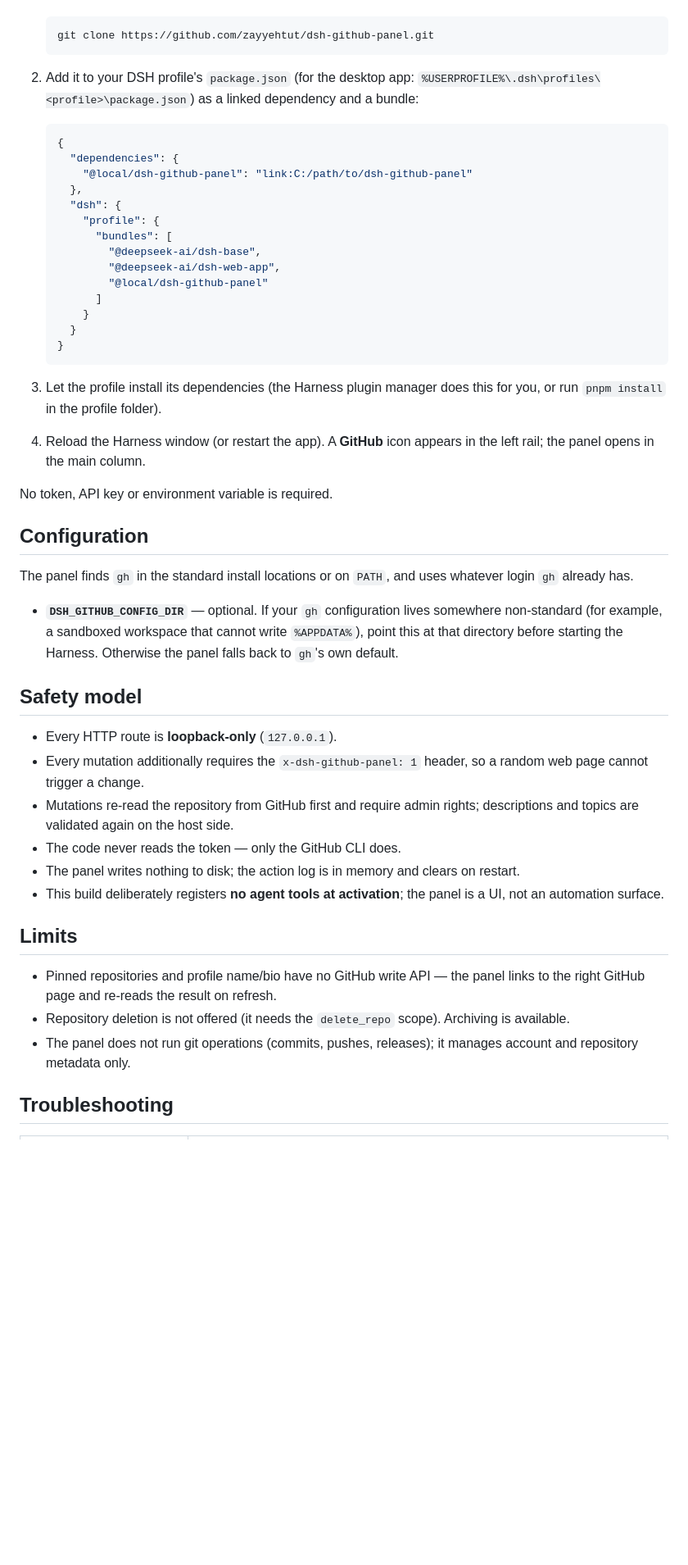
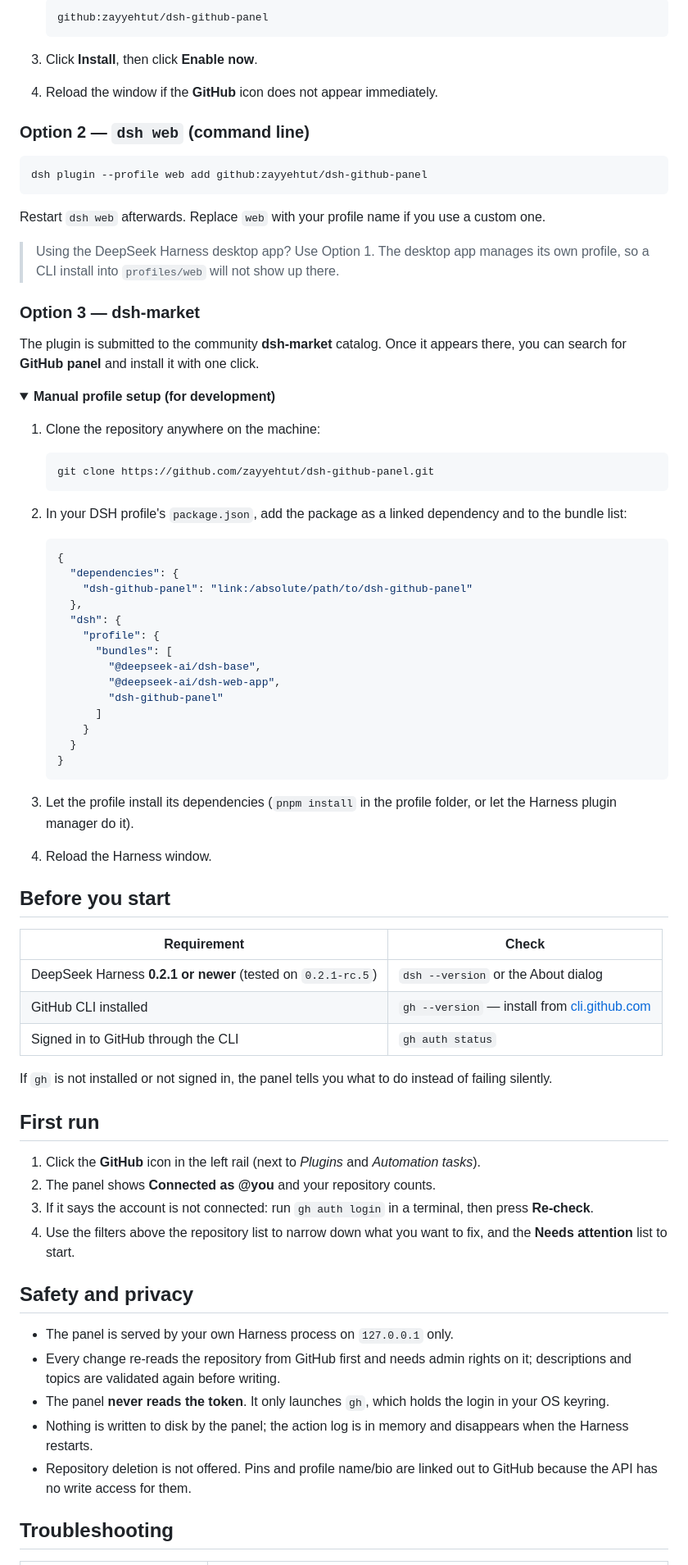
Before and after one commit to zayyehtut/dsh-github-panel, a Markdown page: README.md, the part around one of its changes. Shown at 82% size. Rendered like a GitHub page; folded sections open; blank space fills up the shorter version.

````diff
--- a/README.md
+++ b/README.md
@@ -26,53 +28,82 @@ The panel ships as a DeepSeek Harness profile bundle.
 
-   ```powershell
+   ```
+   github:zayyehtut/dsh-github-panel
+   ```
+
+3. Click **Install**, then click **Enable now**.
+4. Reload the window if the **GitHub** icon does not appear immediately.
+
+### Option 2 — `dsh web` (command line)
+
+```sh
+dsh plugin --profile web add github:zayyehtut/dsh-github-panel
+```
+
+Restart `dsh web` afterwards. Replace `web` with your profile name if you use a custom one.
+
+> Using the DeepSeek Harness desktop app? Use Option 1. The desktop app manages its own profile, so a CLI install into `profiles/web` will not show up there.
+
+### Option 3 — dsh-market
+
+The plugin is submitted to the community **dsh-market** catalog. Once it appears there, you can search for **GitHub panel** and install it with one click.
+
+<details>
+<summary><b>Manual profile setup (for development)</b></summary>
+
+1. Clone the repository anywhere on the machine:
+
+   ```sh
    git clone https://github.com/zayyehtut/dsh-github-panel.git
    ```
 
-2. Add it to your DSH profile's `package.json` (for the desktop app: `%USERPROFILE%\.dsh\profiles\<profile>\package.json`) as a linked dependency and a bundle:
+2. In your DSH profile's `package.json`, add the package as a linked dependency and to the bundle list:
 
    ```json
    {
      "dependencies": {
-       "@local/dsh-github-panel": "link:C:/path/to/dsh-github-panel"
+       "dsh-github-panel": "link:/absolute/path/to/dsh-github-panel"
      },
      "dsh": {
        "profile": {
          "bundles": [
            "@deepseek-ai/dsh-base",
            "@deepseek-ai/dsh-web-app",
-           "@local/dsh-github-panel"
+           "dsh-github-panel"
          ]
        }
      }
    }
    ```
 
-3. Let the profile install its dependencies (the Harness plugin manager does this for you, or run `pnpm install` in the profile folder).
+3. Let the profile install its dependencies (`pnpm install` in the profile folder, or let the Harness plugin manager do it).
+4. Reload the Harness window.
 
-4. Reload the Harness window (or restart the app). A **GitHub** icon appears in the left rail; the panel opens in the main column.
+</details>
 
-No token, API key or environment variable is required.
+## Before you start
 
-## Configuration
+| Requirement | Check |
+|---|---|
+| DeepSeek Harness **0.2.1 or newer** (tested on `0.2.1-rc.5`) | `dsh --version` or the About dialog |
+| GitHub CLI installed | `gh --version` — install from [cli.github.com](https://cli.github.com/) |
+| Signed in to GitHub through the CLI | `gh auth status` |
 
-The panel finds `gh` in the standard install locations or on `PATH`, and uses whatever login `gh` already has.
+If `gh` is not installed or not signed in, the panel tells you what to do instead of failing silently.
 
-- **`DSH_GITHUB_CONFIG_DIR`** — optional. If your `gh` configuration lives somewhere non-standard (for example, a sandboxed workspace that cannot write `%APPDATA%`), point this at that directory before starting the Harness. Otherwise the panel falls back to `gh`'s own default.
+## First run
 
-## Safety model
+1. Click the **GitHub** icon in the left rail (next to *Plugins* and *Automation tasks*).
+2. The panel shows **Connected as @you** and your repository counts.
+3. If it says the account is not connected: run `gh auth login` in a terminal, then press **Re-check**.
+4. Use the filters above the repository list to narrow down what you want to fix, and the **Needs attention** list to start.
 
-- Every HTTP route is **loopback-only** (`127.0.0.1`).
-- Every mutation additionally requires the `x-dsh-github-panel: 1` header, so a random web page cannot trigger a change.
-- Mutations re-read the repository from GitHub first and require admin rights; descriptions and topics are validated again on the host side.
-- The code never reads the token — only the GitHub CLI does.
-- The panel writes nothing to disk; the action log is in memory and clears on restart.
-- This build deliberately registers **no agent tools at activation**; the panel is a UI, not an automation surface.
+## Safety and privacy
 
-## Limits
-
-- Pinned repositories and profile name/bio have no GitHub write API — the panel links to the right GitHub page and re-reads the result on refresh.
-- Repository deletion is not offered (it needs the `delete_repo` scope). Archiving is available.
-- The panel does not run git operations (commits, pushes, releases); it manages account and repository metadata only.
+- The panel is served by your own Harness process on `127.0.0.1` only.
+- Every change re-reads the repository from GitHub first and needs admin rights on it; descriptions and topics are validated again before writing.
+- The panel **never reads the token**. It only launches `gh`, which holds the login in your OS keyring.
+- Nothing is written to disk by the panel; the action log is in memory and disappears when the Harness restarts.
+- Repository deletion is not offered. Pins and profile name/bio are linked out to GitHub because the API has no write access for them.
 
 ## Troubleshooting
 
````
Also changed, not shown: other parts of README.md (+47 -20 lines), assets/screenshot-dashboard.png (added), assets/screenshot-rail.png (added), 3 other files.
